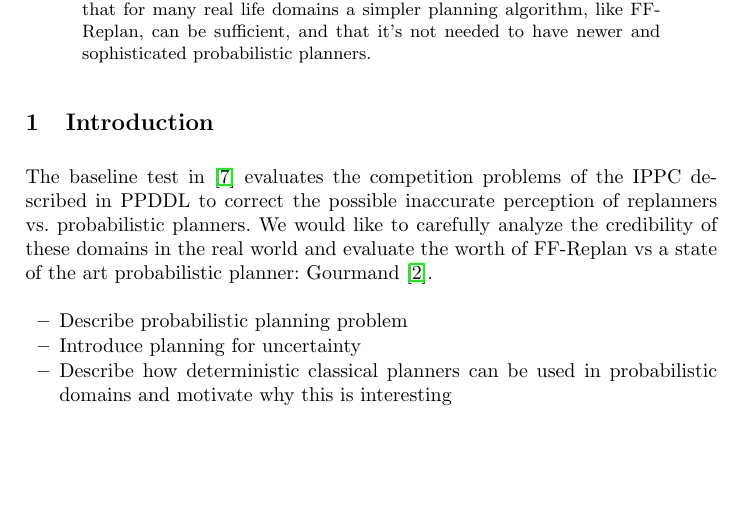
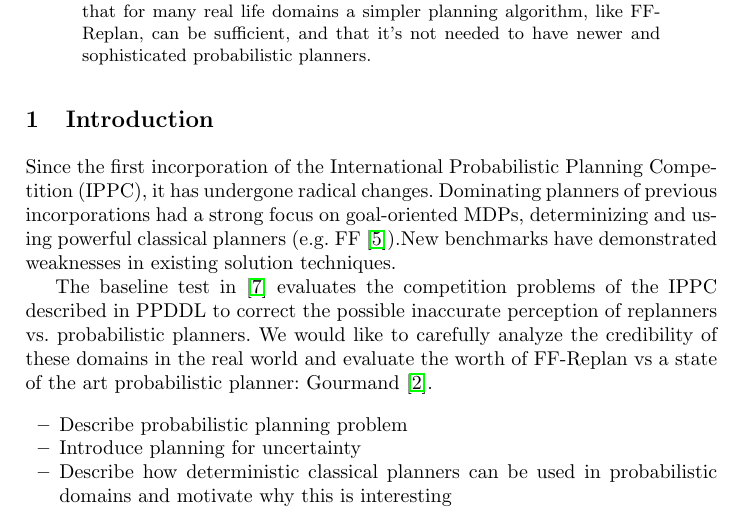
Before and after one commit to ImaraSpeek/SeminarAlgorithms, a LaTeX thesis (FinalPaper/paper.tex): part of page 1 of 11, cut so that both start at the same text, the shorter picture padded with empty space. Compiled offline with pdfLaTeX.

Commit message:
Begin of introduction

```diff
--- a/FinalPaper/paper.tex
+++ b/FinalPaper/paper.tex
@@ -54,6 +54,13 @@ Delft University of Technology\\
 %--------------------------------------------------------------------
 
 \section{Introduction}
+
+Since the first incorporation of the International Probabilistic Planning
+Competition (IPPC), it has undergone radical changes. Dominating planners
+of previous incorporations had a strong focus on goal-oriented MDPs,
+determinizing and using powerful classical planners (e.g. FF
+\cite{Hoffmann01theff}).New benchmarks have demonstrated weaknesses in existing
+solution techniques.
 
 The baseline test in \cite{little2007probvsreplan} evaluates the competition problems of the IPPC described in PPDDL to correct the possible inaccurate perception of replanners vs.\@ probabilistic planners. We would like to carefully analyze the credibility of these domains in the real world and evaluate the worth of FF-Replan vs a state of the art probabilistic planner: Gourmand \cite{kolobov2012gourmand}.
 
```
